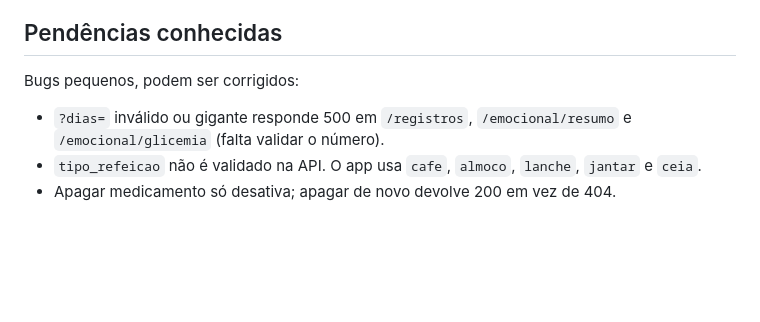
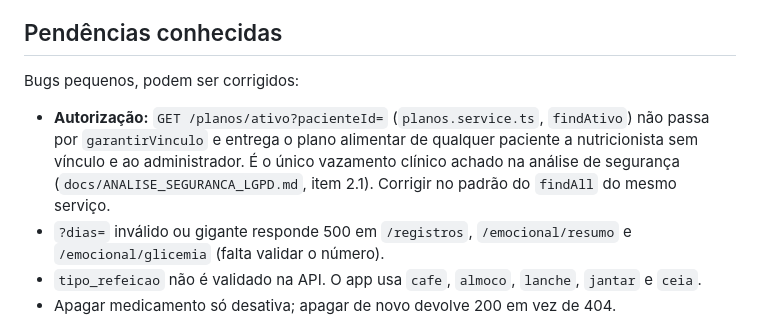
Before and after one commit to ahr7onix/Projeto_tcc, a Markdown page: docs/LEIA_PRIMEIRO_IA.md, the part around the change. GitHub-like rendering; blank space fills up the shorter version.

```diff
--- a/docs/LEIA_PRIMEIRO_IA.md
+++ b/docs/LEIA_PRIMEIRO_IA.md
@@ -91,6 +91,10 @@ Resumo; o completo está em `docs/DOCUMENTACAO_TCC.md` (seção 10.3) e `docs/RE
 
 Bugs pequenos, podem ser corrigidos:
 
+- **Autorização:** `GET /planos/ativo?pacienteId=` (`planos.service.ts`, `findAtivo`) não passa
+  por `garantirVinculo` e entrega o plano alimentar de qualquer paciente a nutricionista sem
+  vínculo e ao administrador. É o único vazamento clínico achado na análise de segurança
+  (`docs/ANALISE_SEGURANCA_LGPD.md`, item 2.1). Corrigir no padrão do `findAll` do mesmo serviço.
 - `?dias=` inválido ou gigante responde 500 em `/registros`, `/emocional/resumo` e
   `/emocional/glicemia` (falta validar o número).
 - `tipo_refeicao` não é validado na API. O app usa `cafe`, `almoco`, `lanche`, `jantar` e `ceia`.
```
Also changed, not shown: docs/ANALISE_SEGURANCA_LGPD.md (added, +488 -0 lines), docs/HISTORICO_ALTERACOES.md (+16 -0 lines).
